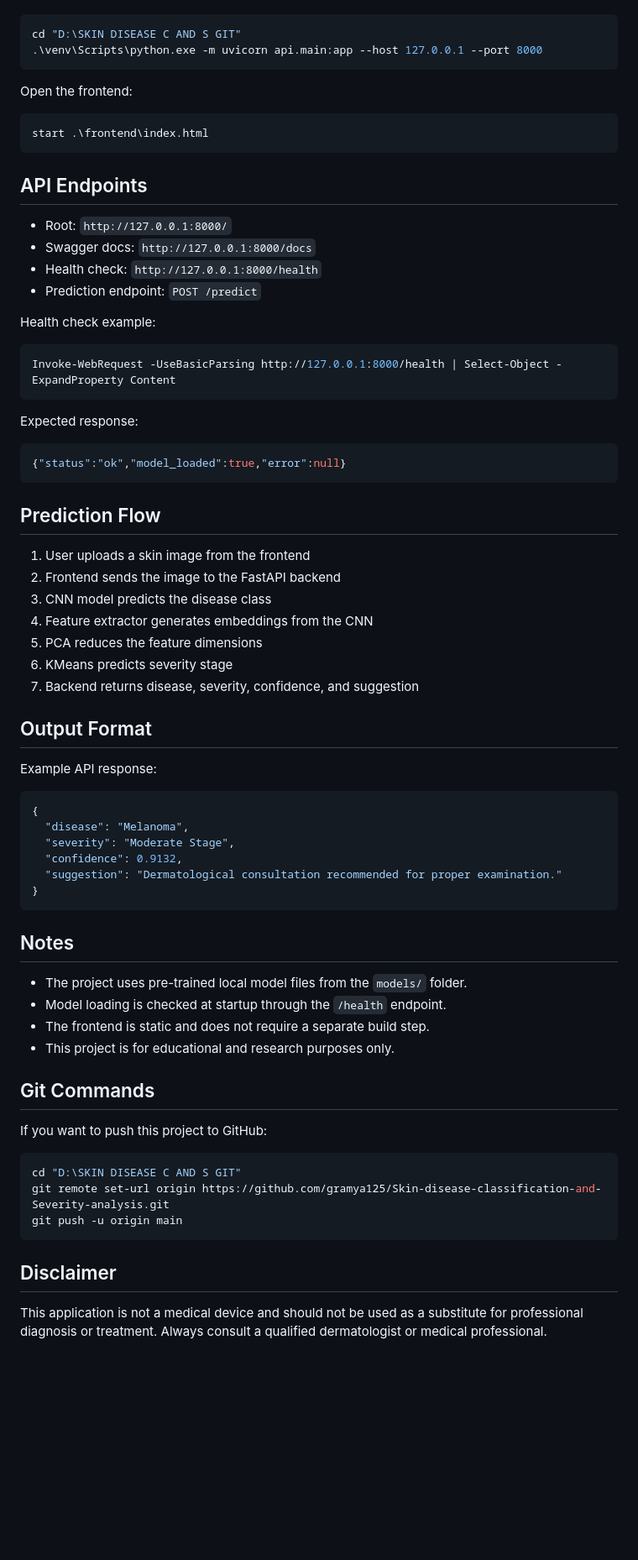
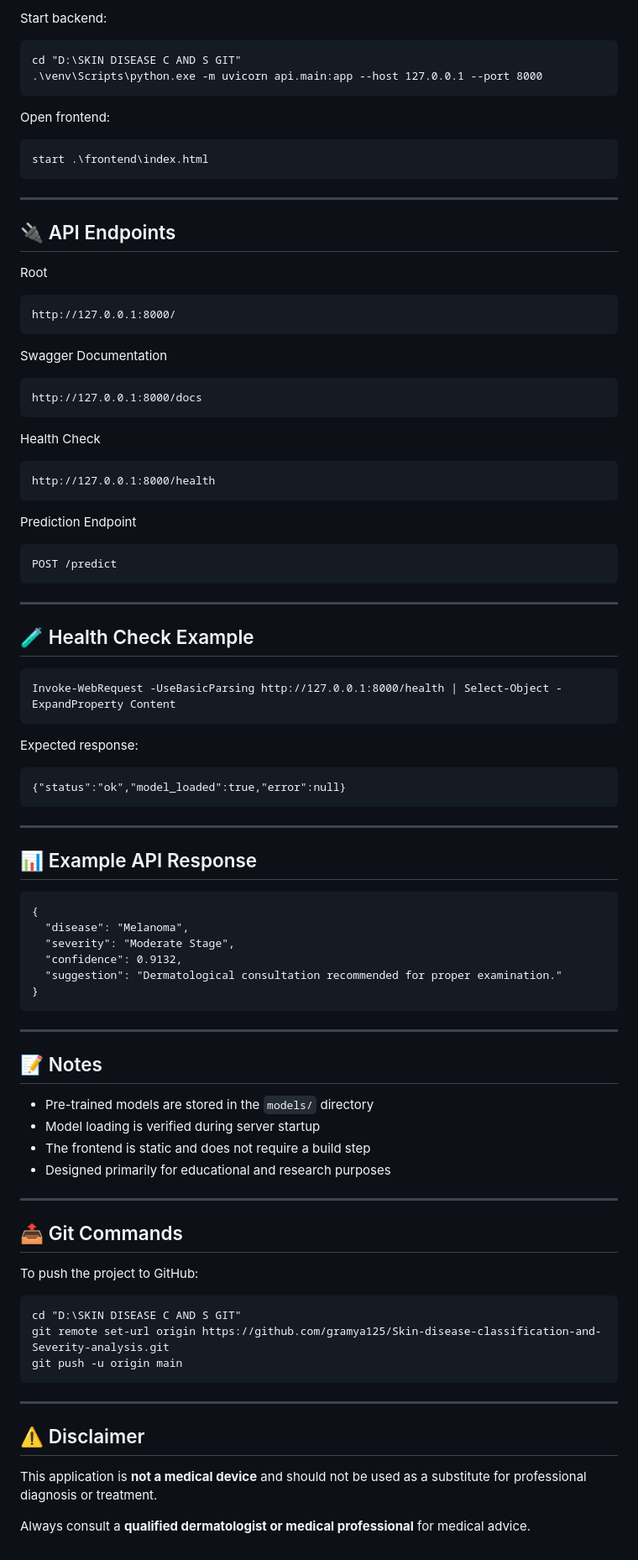
Before and after one commit to gramya125/Skin-disease-classification-and-Severity-analysis, a Markdown page: README.md, the part around one of its changes. Shown at 84% size. GitHub-like rendering; blank space fills up the shorter version.

````diff
--- a/README.md
+++ b/README.md
@@ -80,49 +180,64 @@ Start the backend:
 
-```powershell
+Start backend:
+
+```
 cd "D:\SKIN DISEASE C AND S GIT"
 .\venv\Scripts\python.exe -m uvicorn api.main:app --host 127.0.0.1 --port 8000
 ```
 
-Open the frontend:
+Open frontend:
 
-```powershell
+```
 start .\frontend\index.html
 ```
 
-## API Endpoints
+---
 
-- Root: `http://127.0.0.1:8000/`
-- Swagger docs: `http://127.0.0.1:8000/docs`
-- Health check: `http://127.0.0.1:8000/health`
-- Prediction endpoint: `POST /predict`
+## 🔌 API Endpoints
 
-Health check example:
+Root
 
-```powershell
+```
+http://127.0.0.1:8000/
+```
+
+Swagger Documentation
+
+```
+http://127.0.0.1:8000/docs
+```
+
+Health Check
+
+```
+http://127.0.0.1:8000/health
+```
+
+Prediction Endpoint
+
+```
+POST /predict
+```
+
+---
+
+## 🧪 Health Check Example
+
+```
 Invoke-WebRequest -UseBasicParsing http://127.0.0.1:8000/health | Select-Object -ExpandProperty Content
 ```
 
 Expected response:
 
-```json
+```
 {"status":"ok","model_loaded":true,"error":null}
 ```
 
-## Prediction Flow
+---
 
-1. User uploads a skin image from the frontend
-2. Frontend sends the image to the FastAPI backend
-3. CNN model predicts the disease class
-4. Feature extractor generates embeddings from the CNN
-5. PCA reduces the feature dimensions
-6. KMeans predicts severity stage
-7. Backend returns disease, severity, confidence, and suggestion
+## 📊 Example API Response
 
-## Output Format
-
-Example API response:
-
-```json
+```
 {
   "disease": "Melanoma",
   "severity": "Moderate Stage",
@@ -131,23 +246,31 @@ Example API response:
 }
 ```
 
-## Notes
+---
 
-- The project uses pre-trained local model files from the `models/` folder.
-- Model loading is checked at startup through the `/health` endpoint.
-- The frontend is static and does not require a separate build step.
-- This project is for educational and research purposes only.
+## 📝 Notes
 
-## Git Commands
+* Pre-trained models are stored in the `models/` directory
+* Model loading is verified during server startup
+* The frontend is static and does not require a build step
+* Designed primarily for educational and research purposes
 
-If you want to push this project to GitHub:
+---
 
-```powershell
+## 📤 Git Commands
+
+To push the project to GitHub:
+
+```
 cd "D:\SKIN DISEASE C AND S GIT"
 git remote set-url origin https://github.com/gramya125/Skin-disease-classification-and-Severity-analysis.git
 git push -u origin main
 ```
 
-## Disclaimer
+---
 
-This application is not a medical device and should not be used as a substitute for professional diagnosis or treatment. Always consult a qualified dermatologist or medical professional.
+## ⚠️ Disclaimer
+
+This application is **not a medical device** and should not be used as a substitute for professional diagnosis or treatment.
+
+Always consult a **qualified dermatologist or medical professional** for medical advice.
````
Also changed, not shown: other parts of README.md (+135 -35 lines).
